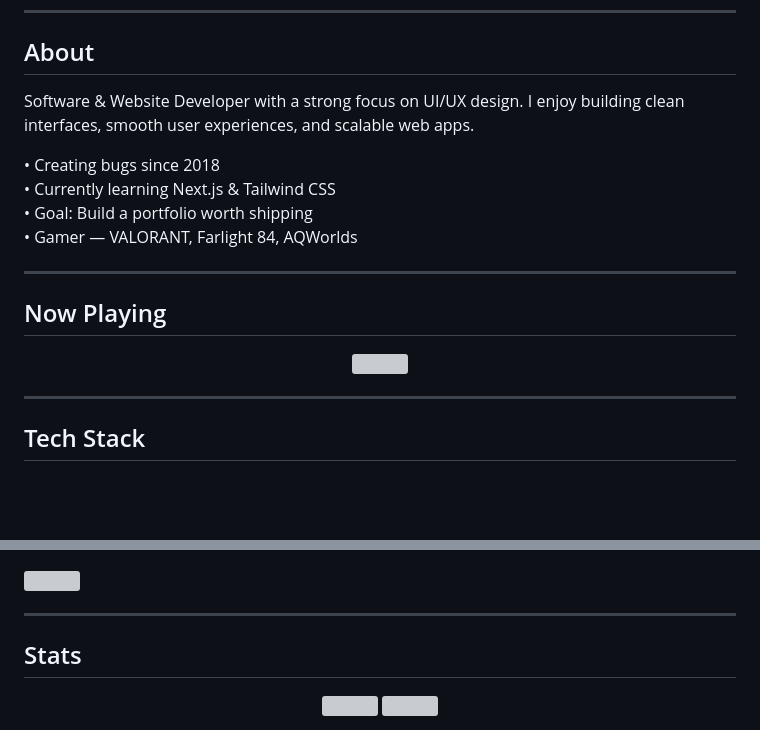
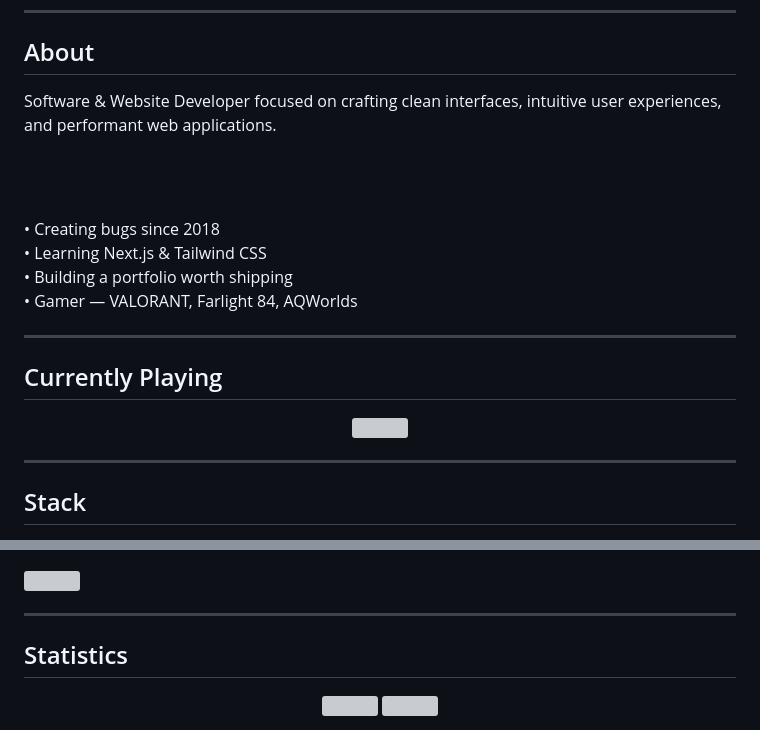
Before and after one commit to Akumaaa-php/Akumaaa-php, a Markdown page: Description.md, 2 parts joined by grey strips. Drawn GitHub-style; blank space fills up the shorter version; grey boxes are pictures that could not be loaded.

```diff
--- a/Description.md
+++ b/Description.md
@@ -30,21 +30,21 @@
 
 ## About
 
-<p>
-Software & Website Developer with a strong focus on UI/UX design.
-I enjoy building clean interfaces, smooth user experiences, and scalable web apps.
-</p>
+<p style="max-width:720px;">
+Software & Website Developer focused on crafting clean interfaces, intuitive user experiences,
+and performant web applications.
 
-<p>
-• Creating bugs since 2018<br/>
-• Currently learning Next.js & Tailwind CSS<br/>
-• Goal: Build a portfolio worth shipping<br/>
+<br/><br/>
+
+• Creating bugs since 2018
+• Learning Next.js & Tailwind CSS
+• Building a portfolio worth shipping
 • Gamer — VALORANT, Farlight 84, AQWorlds
 </p>
 
 ---
 
-## Now Playing
+## Currently Playing
 
 <div align="center">
   <a href="https://open.spotify.com/user/39nifbx4kjmq68uqtnaog1vli">
@@ -54,5 +54,5 @@ I enjoy building clean interfaces, smooth user experiences, and scalable web app
 
 ---
 
-## Tech Stack
+## Stack
 
@@ -82,7 +82,7 @@ I enjoy building clean interfaces, smooth user experiences, and scalable web app
 
 ---
 
-## Stats
+## Statistics
 
 <div align="center">
   <img height="150" src="https://github-readme-stats.vercel.app/api?username=akumaaa-php&include_all_commits=true&count_private=true&theme=dracula&custom_title=@Akuma.php"/>
```
Also changed, not shown: other parts of Description.md (+18 -18 lines).
